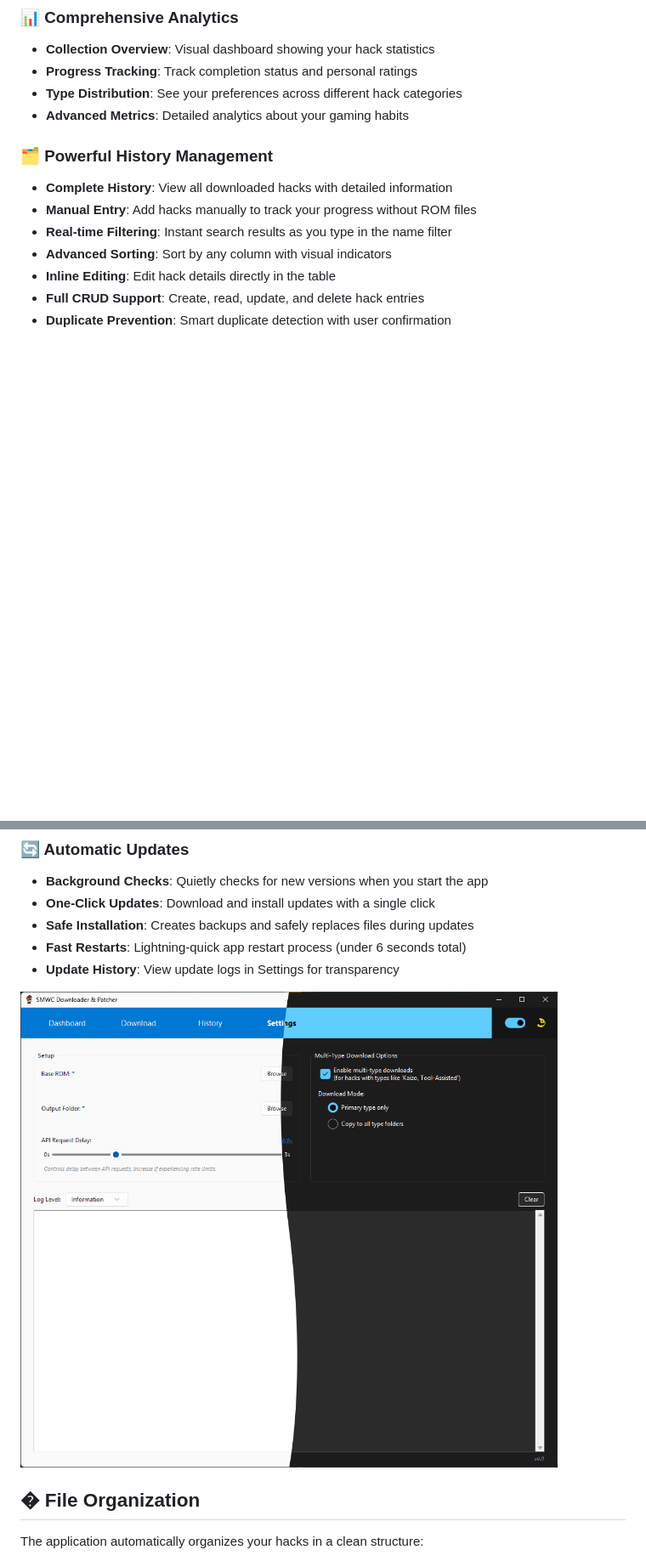
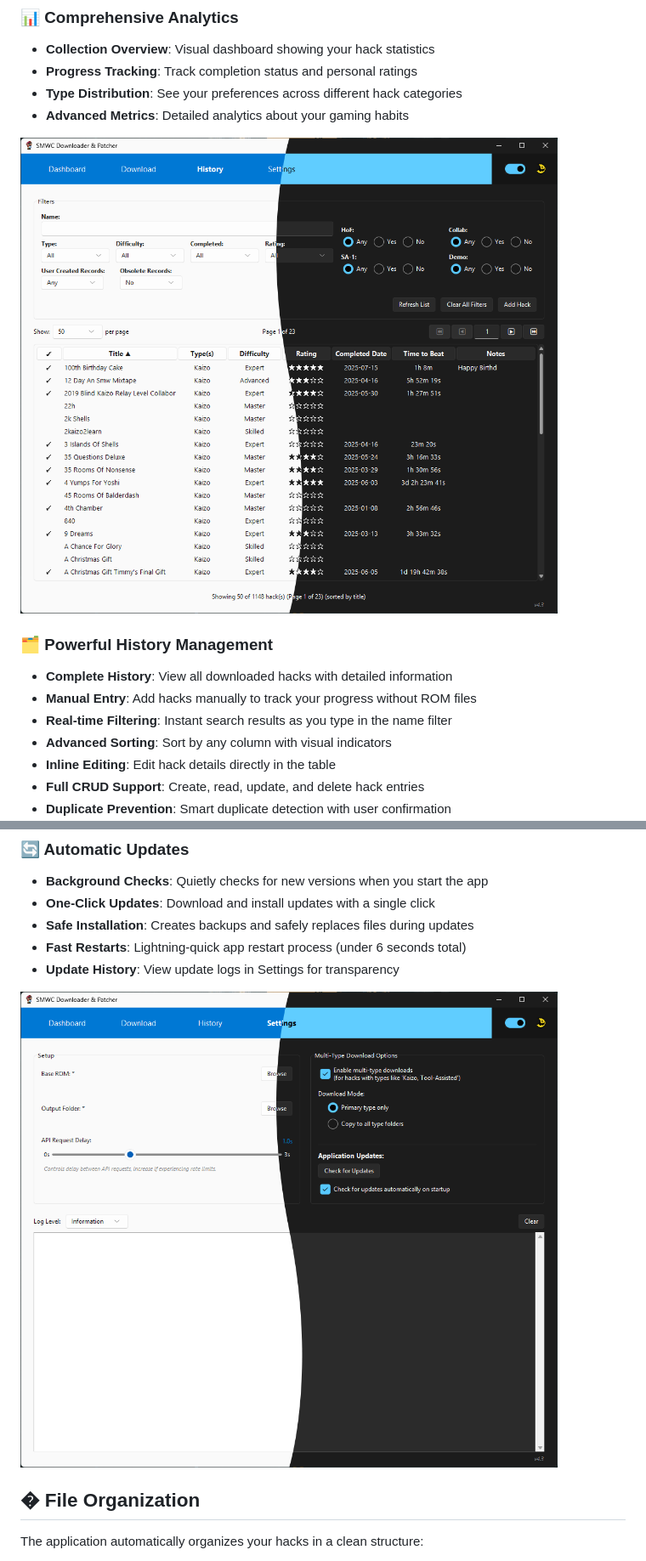
Before and after one commit to iamtheratio/SMWCentral-Downloader-Patcher, a Markdown page: README.md, 2 parts joined by grey strips. Shown at 85% size. Drawn GitHub-style; pictures changed too: images/ss_app_history_v4.3.png (added), images/ss_app_settings_v4.3.png (added); blank space fills up the shorter version.

```diff
--- a/README.md
+++ b/README.md
@@ -75,6 +75,8 @@ A powerful desktop application for downloading, organizing, and patching Super M
 - **Type Distribution**: See your preferences across different hack categories
 - **Advanced Metrics**: Detailed analytics about your gaming habits
 
+![History Page](images/ss_app_history_v4.3.png)
+
 ### 🗂️ Powerful History Management
 - **Complete History**: View all downloaded hacks with detailed information
 - **Manual Entry**: Add hacks manually to track your progress without ROM files
@@ -103,7 +105,7 @@ A powerful desktop application for downloading, organizing, and patching Super M
 - **Fast Restarts**: Lightning-quick app restart process (under 6 seconds total)
 - **Update History**: View update logs in Settings for transparency
 
-![Settings Page](images/ss_app_settings_v4.0.png)
+![Settings Page](images/ss_app_settings_v4.3.png)
 
 ## � File Organization
 
```
Also changed, not shown: other parts of README.md (+3 -3 lines), images/ss_app_dashboard_v4.3.png (added), images/ss_app_download_v4.3.png (added), images/ss_app_history_addhack_v4.3.png (added).
